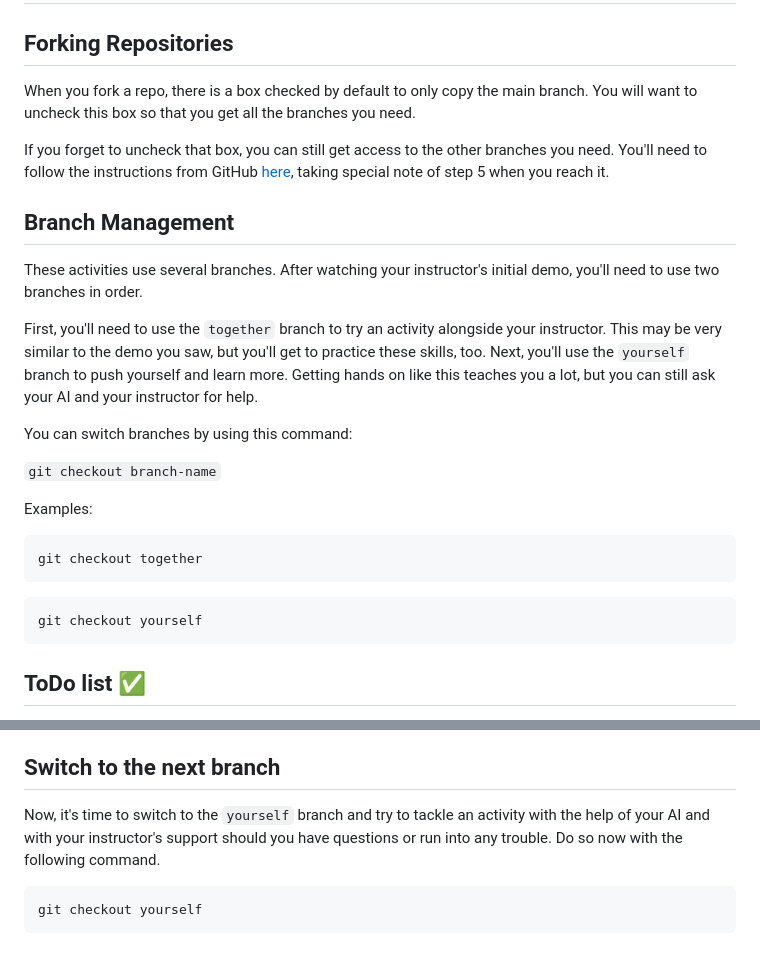
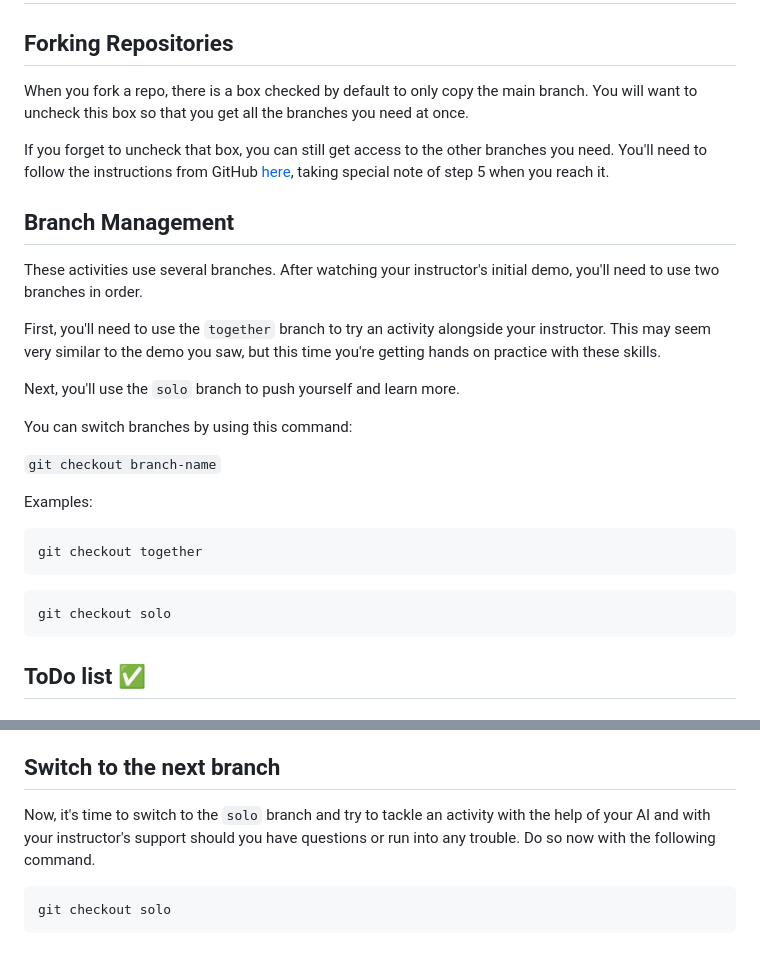
Before and after one commit to HackerUSA-CE/sdai-ic-d4-1-css-basics, a Markdown page: README.md, 2 parts joined by grey strips. Drawn GitHub-style.

Commit message:
Updated README to reflect solo branch name update

````diff
--- a/README.md
+++ b/README.md
@@ -1,15 +1,16 @@
 # Try it Together | Basics of CSS Styling
 
 ## Forking Repositories
-When you fork a repo, there is a box checked by default to only copy the main branch. You will want to uncheck this box so that you get all the branches you need.
+When you fork a repo, there is a box checked by default to only copy the main branch. You will want to uncheck this box so that you get all the branches you need at once.
 
 If you forget to uncheck that box, you can still get access to the other branches you need. You'll need to follow the instructions from GitHub [here](https://docs.github.com/en/pull-requests/collaborating-with-pull-requests/proposing-changes-to-your-work-with-pull-requests/creating-and-deleting-branches-within-your-repository#creating-a-branch), taking special note of step 5 when you reach it.
 
 ## Branch Management
 These activities use several branches. After watching your instructor's initial demo, you'll need to use two branches in order.
 
-First, you'll need to use the `together` branch to try an activity alongside your instructor. This may be very similar to the demo you saw, but you'll get to practice these skills, too.
-Next, you'll use the `yourself` branch to push yourself and learn more. Getting hands on like this teaches you a lot, but you can still ask your AI and your instructor for help.
+First, you'll need to use the `together` branch to try an activity alongside your instructor. This may seem very similar to the demo you saw, but this time you're getting hands on practice with these skills.
+
+Next, you'll use the `solo` branch to push yourself and learn more.
 
 You can switch branches by using this command:
 
@@ -22,7 +23,7 @@ git checkout together
 ```
 
 ```
-git checkout yourself
+git checkout solo
 ```
 
 ## ToDo list ✅
@@ -146,8 +147,8 @@ Now that we’ve set some basic properties and their corresponding values, let
 CSS is a very powerful scripting language that allows us to make the most beautiful websites and applications in the world, and you've just taken your first steps with it. While it can be daunting at first and takes time to master, with knowledge and practice, its unique ability to create precise and creative visuals just might make it one of your favorite languages.
 
 ## Switch to the next branch
-Now, it's time to switch to the `yourself` branch and try to tackle an activity with the help of your AI and with your instructor's support should you have questions or run into any trouble. Do so now with the following command.
+Now, it's time to switch to the `solo` branch and try to tackle an activity with the help of your AI and with your instructor's support should you have questions or run into any trouble. Do so now with the following command.
 
 ```
-git checkout yourself
+git checkout solo
 ```
````
